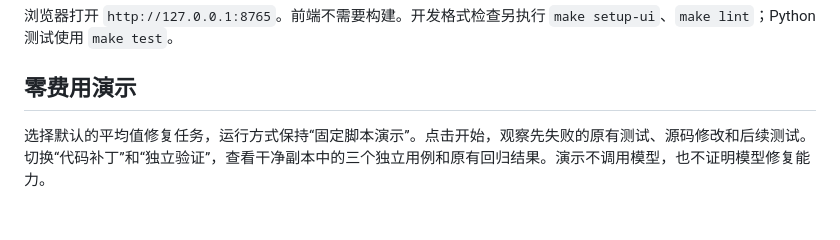
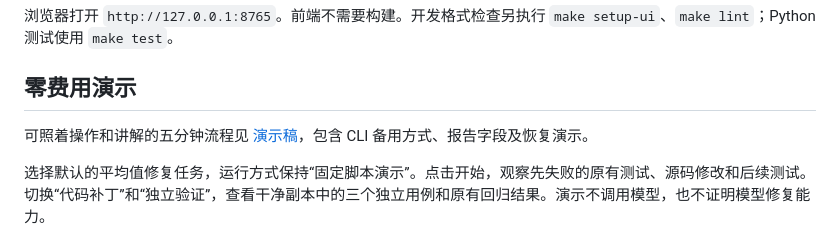
Before and after one commit to jacklevi365-collab/RepoFix, a Markdown page: docs/runbook.md, the part around the change. GitHub-like rendering; blank space fills up the shorter version.

```diff
--- a/docs/runbook.md
+++ b/docs/runbook.md
@@ -13,6 +13,8 @@ make serve
 浏览器打开 `http://127.0.0.1:8765`。前端不需要构建。开发格式检查另执行 `make setup-ui`、`make lint`；Python 测试使用 `make test`。
 
 ## 零费用演示
+
+可照着操作和讲解的五分钟流程见 [演示稿](demo-walkthrough.md)，包含 CLI 备用方式、报告字段及恢复演示。
 
 选择默认的平均值修复任务，运行方式保持“固定脚本演示”。点击开始，观察先失败的原有测试、源码修改和后续测试。切换“代码补丁”和“独立验证”，查看干净副本中的三个独立用例和原有回归结果。演示不调用模型，也不证明模型修复能力。
 
```
Also changed, not shown: docs/demo-walkthrough.md (added, +70 -0 lines).
